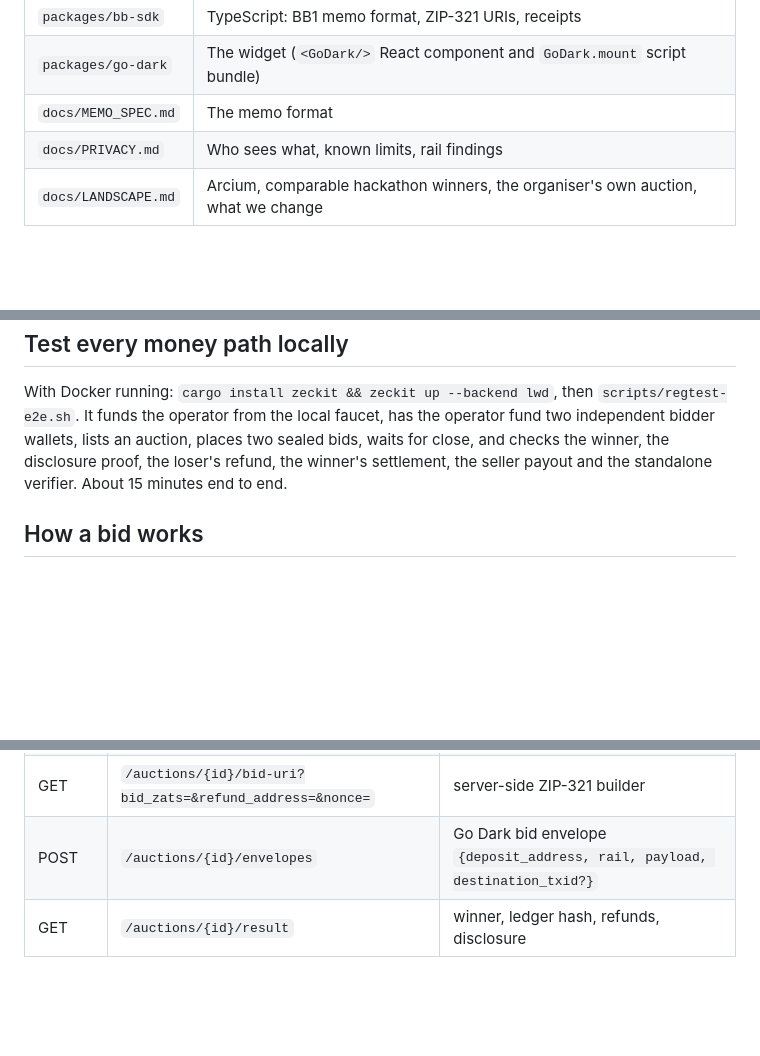
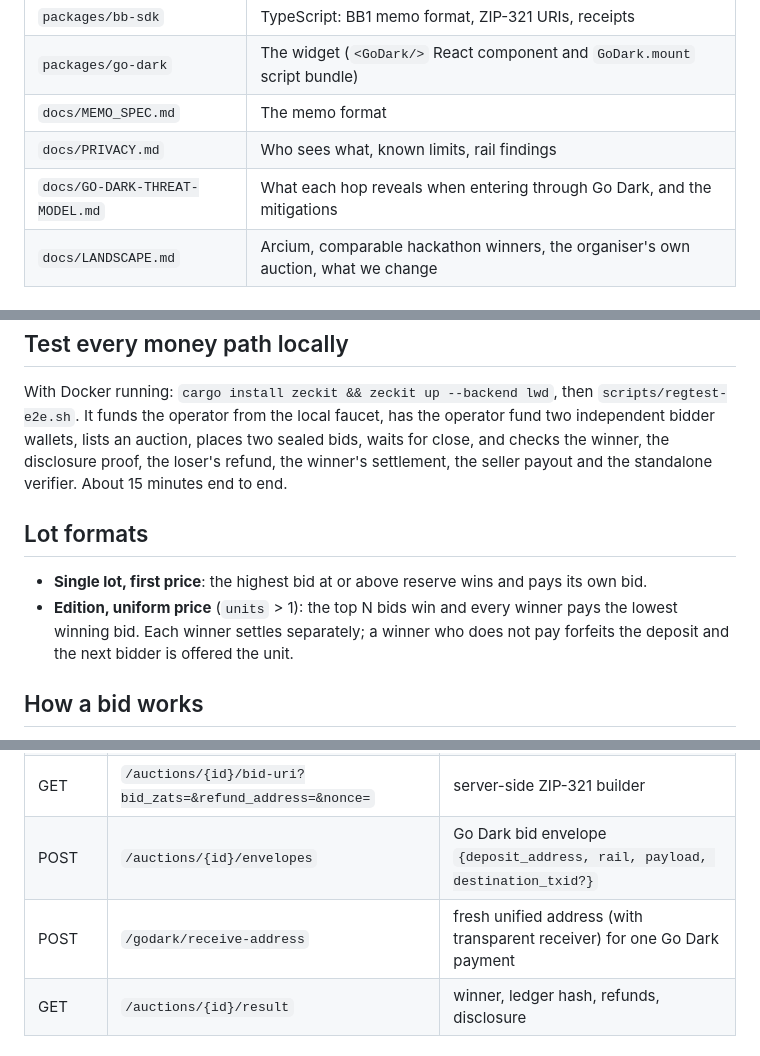
Before and after one commit to Don-Vicks/blind-bazaar, a Markdown page: README.md, 3 parts joined by grey strips. GitHub-like rendering; blank space fills up the shorter version.

Commit message:
docs: record uniform-price lots and Go Dark entry hardening
Co-Authored-By: Claude Fable 5.1 <noreply@anthropic.com>

```diff
--- a/README.md
+++ b/README.md
@@ -19,6 +19,7 @@ Built for ZECATHON 2026. MIT licensed.
 | `packages/go-dark` | The widget (`<GoDark/>` React component and `GoDark.mount` script bundle) |
 | `docs/MEMO_SPEC.md` | The memo format |
 | `docs/PRIVACY.md` | Who sees what, known limits, rail findings |
+| `docs/GO-DARK-THREAT-MODEL.md` | What each hop reveals when entering through Go Dark, and the mitigations |
 | `docs/LANDSCAPE.md` | Arcium, comparable hackathon winners, the organiser's own auction, what we change |
 
 ## Run it locally (testnet)
@@ -63,6 +64,12 @@ operator from the local faucet, has the operator fund two independent bidder wal
 sealed bids, waits for close, and checks the winner, the disclosure proof, the loser's refund, the winner's settlement,
 the seller payout and the standalone verifier. About 15 minutes end to end.
 
+## Lot formats
+
+- **Single lot, first price**: the highest bid at or above reserve wins and pays its own bid.
+- **Edition, uniform price** (`units` > 1): the top N bids win and every winner pays the lowest winning bid. Each
+  winner settles separately; a winner who does not pay forfeits the deposit and the next bidder is offered the unit.
+
 ## How a bid works
 
 1. The seller lists a lot: title, reserve, close time, deposit. The service derives a fresh Orchard-only unified
@@ -90,6 +97,7 @@ the seller payout and the standalone verifier. About 15 minutes end to end.
 | GET | `/auctions/{id}/receipts` | receipts of received bids |
 | GET | `/auctions/{id}/bid-uri?bid_zats=&refund_address=&nonce=` | server-side ZIP-321 builder |
 | POST | `/auctions/{id}/envelopes` | Go Dark bid envelope `{deposit_address, rail, payload, destination_txid?}` |
+| POST | `/godark/receive-address` | fresh unified address (with transparent receiver) for one Go Dark payment |
 | GET | `/auctions/{id}/result` | winner, ledger hash, refunds, disclosure |
 
 ## Verify a result yourself
```
Also changed, not shown: ROADMAP.md (+5 -3 lines), docs/STATUS.md (+9 -0 lines).
